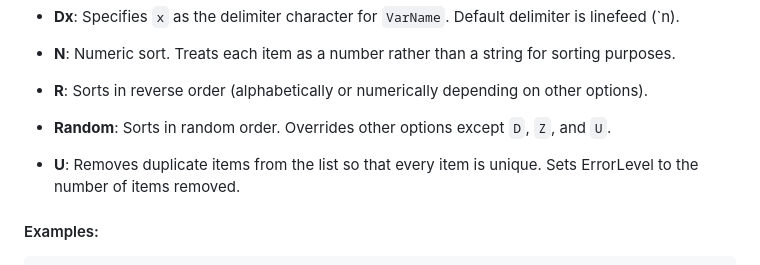
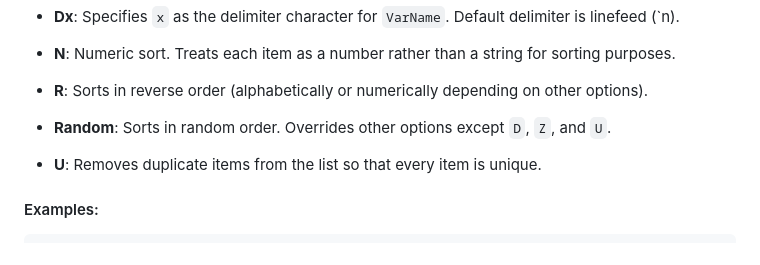
Before and after one commit to TheMaster1127/HTpy, a Markdown page: DOCUMENTATION.md, the part around the change. Rendered like a GitHub page.

```diff
--- a/DOCUMENTATION.md
+++ b/DOCUMENTATION.md
@@ -1374,7 +1374,7 @@ Sort, VarName , Options
 
 - **Random**: Sorts in random order. Overrides other options except `D`, `Z`, and `U`.
 
-- **U**: Removes duplicate items from the list so that every item is unique. Sets ErrorLevel to the number of items removed.
+- **U**: Removes duplicate items from the list so that every item is unique.
 
 #### Examples:
 
```
